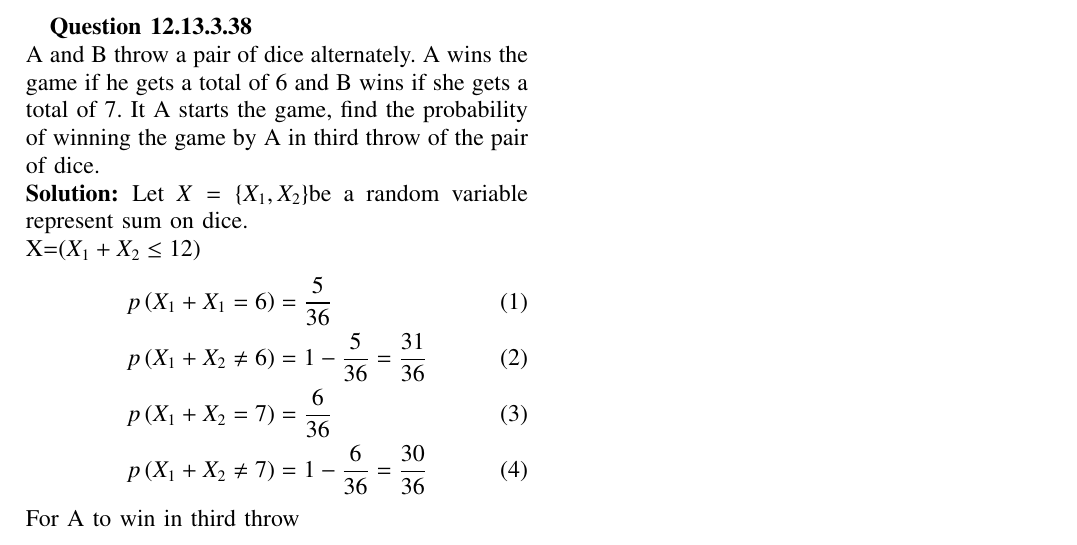
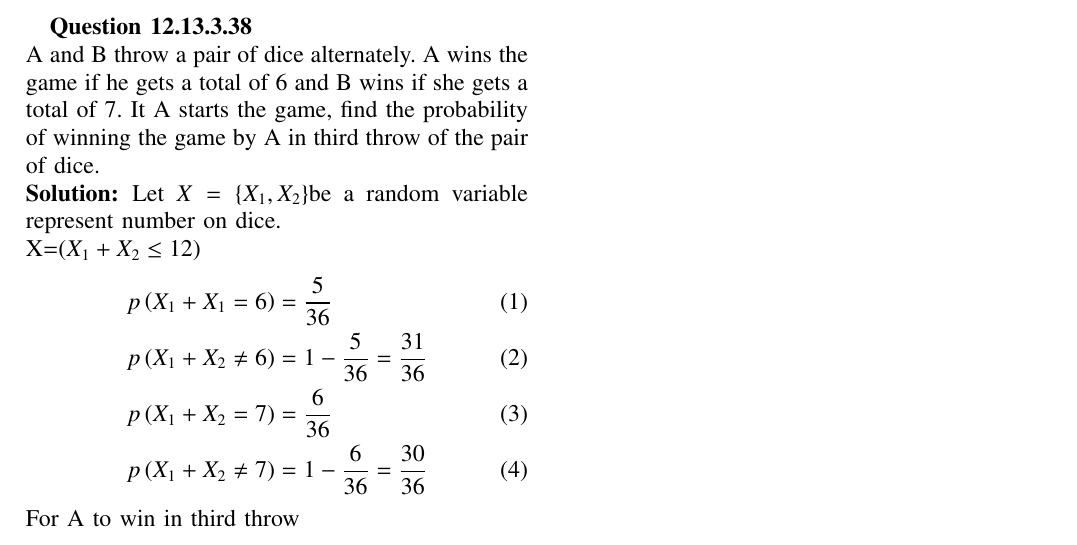
Before and after one commit to dushyantxo/assignment4, a LaTeX paper (38/main.tex): part of the page, cut so that both start at the same text. Compiled offline with pdfLaTeX; a missing font is replaced by an installed copy or a similar font; a LaTeX package or settings file that is missing is left out.

Commit message:
Add files via upload

```diff
--- a/38/main.tex
+++ b/38/main.tex
@@ -100,7 +100,7 @@ A and B throw a pair of dice alternately. A wins the game if he gets a total of
 6 and B wins if she gets a total of 7. It A starts the game, find the probability of
 winning the game by A in third throw of the pair of dice.\\
 \solution
-Let $X =\{X_1,X_2\}$be a random variable represent sum on dice.\\
+Let $X =\{X_1,X_2\}$be a random variable represent number on dice.\\
 X=\brak{X_1+X_2\leq 12}
 %\begin{table}[H]
 %\begin{tabular}{|c|c|c|}
```
